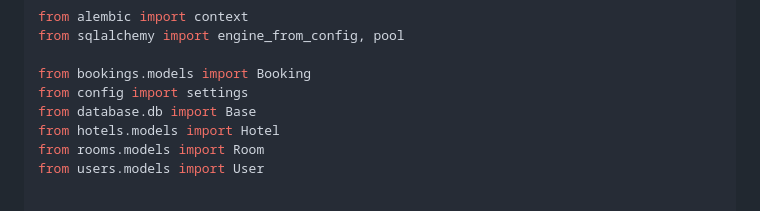
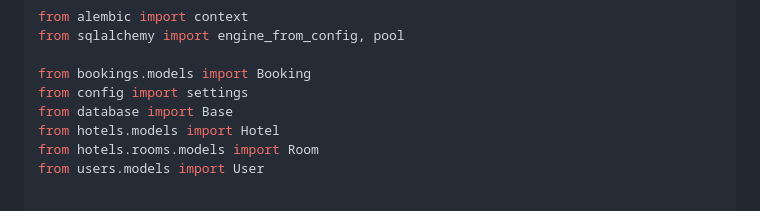
Before and after one commit to tims1de/booking, a Markdown page: README.md, the part around the change. Drawn GitHub-style.

```diff
--- a/README.md
+++ b/README.md
@@ -105,9 +105,9 @@ from sqlalchemy import engine_from_config, pool
 
 from bookings.models import Booking
 from config import settings
-from database.db import Base
+from database import Base
 from hotels.models import Hotel
-from rooms.models import Room
+from hotels.rooms.models import Room
 from users.models import User
 
 
```
